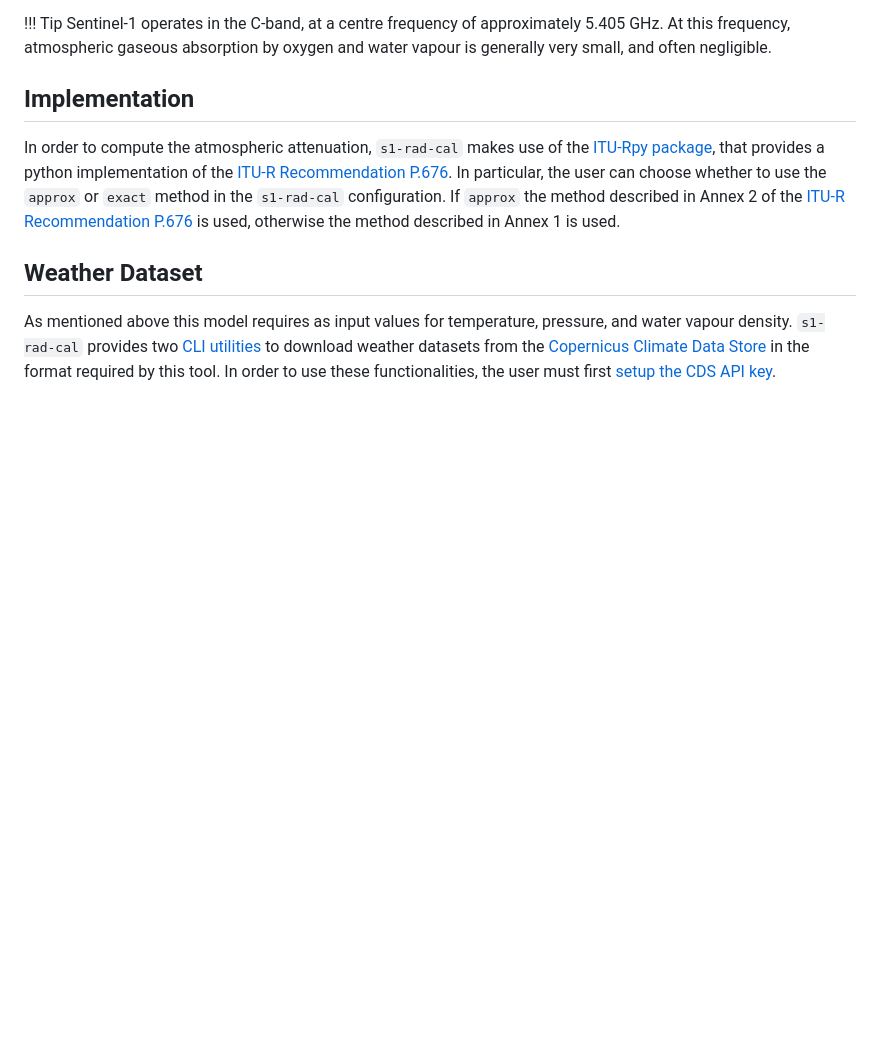
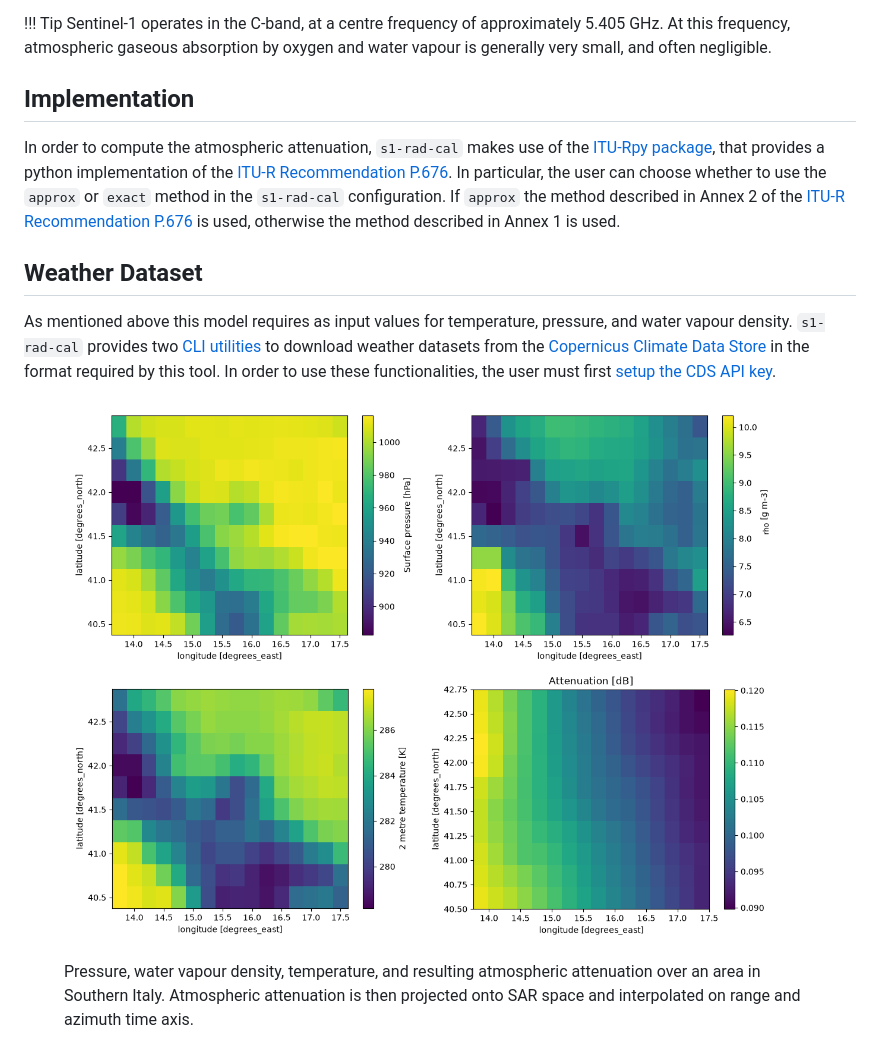
Before and after one commit to aresys-srl/s1_rad_cal, a Markdown page: docs/features/atmospheric_attenutation.md, the part around the change. GitHub-like rendering; pictures changed too: docs/assets/atmospheric_attenuation.png (added); blank space fills up the shorter version.

Commit message:
documentation, adding figure for atmospheric attenuation

```diff
--- a/docs/features/atmospheric_attenutation.md
+++ b/docs/features/atmospheric_attenutation.md
@@ -56,3 +56,9 @@ described in Annex 1 is used.
 As mentioned above this model requires as input values for temperature, pressure, and water vapour density. `s1-rad-cal` provides two [CLI utilities](CLI.md#cli-utilities) to download weather datasets
 from the [Copernicus Climate Data Store](https://cds.climate.copernicus.eu/) in the format required by this tool. In order to use these functionalities, the user must first [setup the
 CDS API key](https://cds.climate.copernicus.eu/how-to-api).
+
+
+<figure>
+  <img src="../assets/atmospheric_attenuation.png" alt="Atmospheric attenuation">
+  <figcaption>Pressure, water vapour density, temperature, and resulting atmospheric attenuation over an area in Southern Italy. Atmospheric attenuation is then projected onto SAR space and interpolated on range and azimuth time axis.</figcaption>
+</figure>
```
